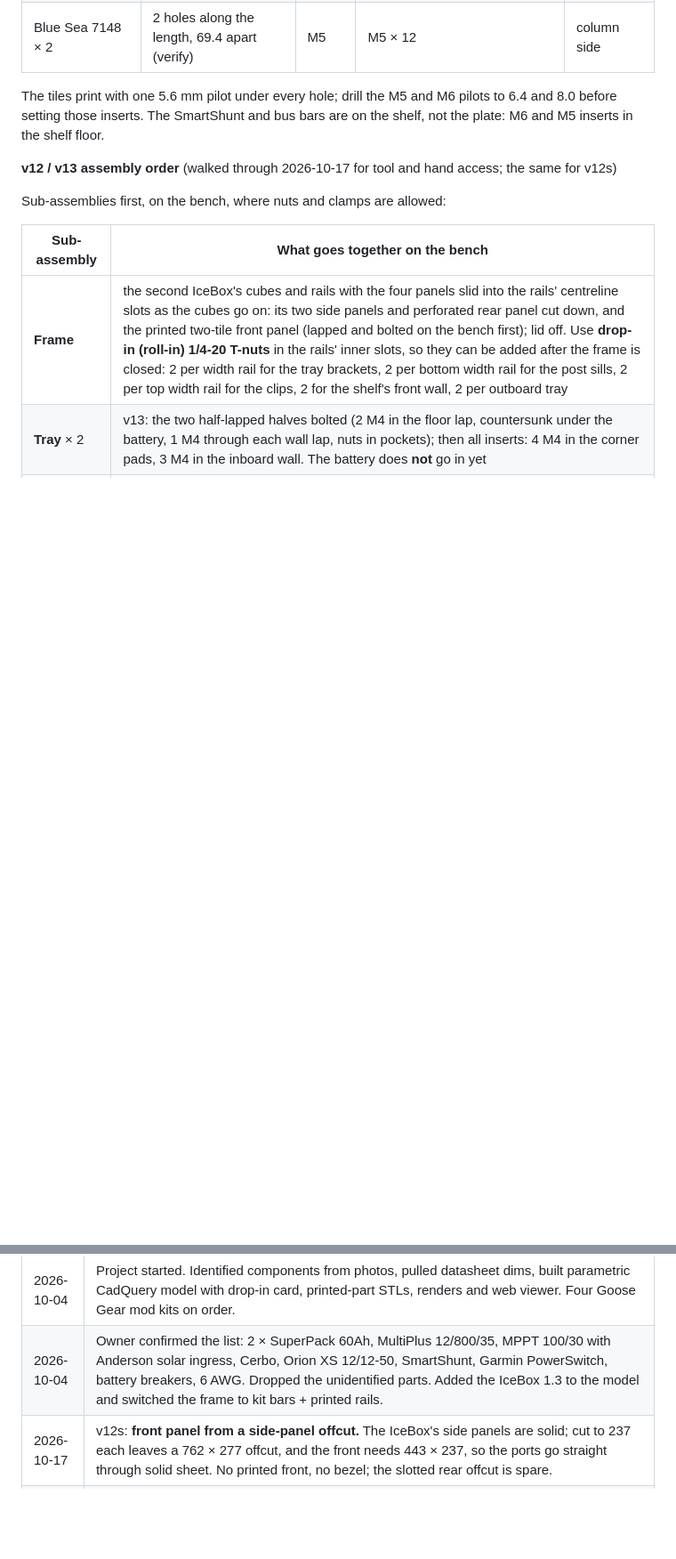
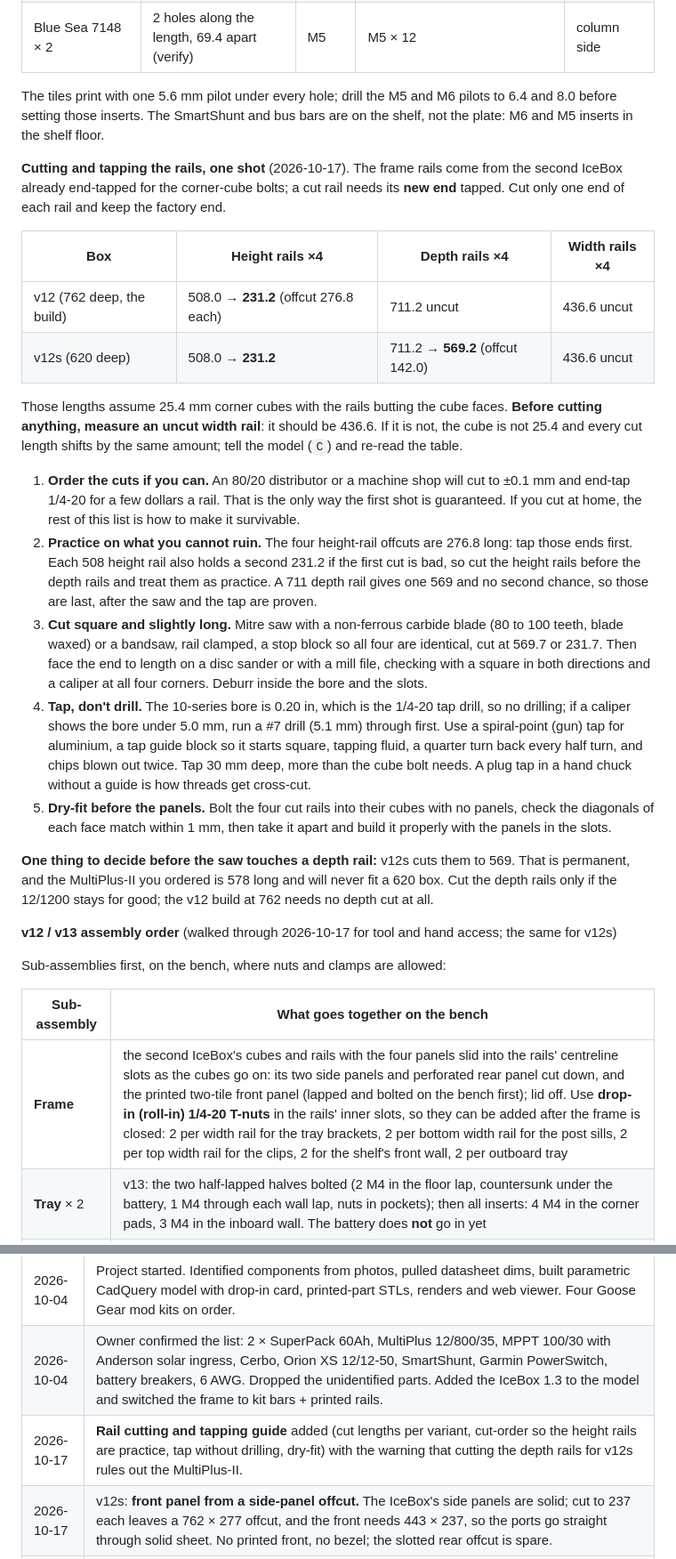
Before and after one commit to dgorman/overlanding, a Markdown page: battery-box/README.md, 2 parts joined by grey strips. Shown at 89% size. Rendered like a GitHub page; blank space fills up the shorter version.

Commit message:
README: cutting and tapping the rails in one shot
Co-Authored-By: Claude Fable 5.1 <noreply@anthropic.com>

```diff
--- a/battery-box/README.md
+++ b/battery-box/README.md
@@ -175,6 +175,24 @@ v5's idea (a second IceBox 1.3 frame, same width and depth as the IceBox) cut do
 | Blue Sea 7148 × 2 | 2 holes along the length, 69.4 apart (verify) | M5 | M5 × 12 | column side |
 
 The tiles print with one 5.6 mm pilot under every hole; drill the M5 and M6 pilots to 6.4 and 8.0 before setting those inserts. The SmartShunt and bus bars are on the shelf, not the plate: M6 and M5 inserts in the shelf floor.
+
+<a id="rail-cutting"></a>
+**Cutting and tapping the rails, one shot** (2026-10-17). The frame rails come from the second IceBox already end-tapped for the corner-cube bolts; a cut rail needs its **new end** tapped. Cut only one end of each rail and keep the factory end.
+
+| Box | Height rails ×4 | Depth rails ×4 | Width rails ×4 |
+|---|---|---|---|
+| v12 (762 deep, the build) | 508.0 → **231.2** (offcut 276.8 each) | 711.2 uncut | 436.6 uncut |
+| v12s (620 deep) | 508.0 → **231.2** | 711.2 → **569.2** (offcut 142.0) | 436.6 uncut |
+
+Those lengths assume 25.4 mm corner cubes with the rails butting the cube faces. **Before cutting anything, measure an uncut width rail**: it should be 436.6. If it is not, the cube is not 25.4 and every cut length shifts by the same amount; tell the model (`C`) and re-read the table.
+
+1. **Order the cuts if you can.** An 80/20 distributor or a machine shop will cut to ±0.1 mm and end-tap 1/4-20 for a few dollars a rail. That is the only way the first shot is guaranteed. If you cut at home, the rest of this list is how to make it survivable.
+2. **Practice on what you cannot ruin.** The four height-rail offcuts are 276.8 long: tap those ends first. Each 508 height rail also holds a second 231.2 if the first cut is bad, so cut the height rails before the depth rails and treat them as practice. A 711 depth rail gives one 569 and no second chance, so those are last, after the saw and the tap are proven.
+3. **Cut square and slightly long.** Mitre saw with a non-ferrous carbide blade (80 to 100 teeth, blade waxed) or a bandsaw, rail clamped, a stop block so all four are identical, cut at 569.7 or 231.7. Then face the end to length on a disc sander or with a mill file, checking with a square in both directions and a caliper at all four corners. Deburr inside the bore and the slots.
+4. **Tap, don't drill.** The 10-series bore is 0.20 in, which is the 1/4-20 tap drill, so no drilling; if a caliper shows the bore under 5.0 mm, run a #7 drill (5.1 mm) through first. Use a spiral-point (gun) tap for aluminium, a tap guide block so it starts square, tapping fluid, a quarter turn back every half turn, and chips blown out twice. Tap 30 mm deep, more than the cube bolt needs. A plug tap in a hand chuck without a guide is how threads get cross-cut.
+5. **Dry-fit before the panels.** Bolt the four cut rails into their cubes with no panels, check the diagonals of each face match within 1 mm, then take it apart and build it properly with the panels in the slots.
+
+**One thing to decide before the saw touches a depth rail:** v12s cuts them to 569. That is permanent, and the MultiPlus-II you ordered is 578 long and will never fit a 620 box. Cut the depth rails only if the 12/1200 stays for good; the v12 build at 762 needs no depth cut at all.
 
 <a id="v12-assembly"></a>
 **v12 / v13 assembly order** (walked through 2026-10-17 for tool and hand access; the same for v12s)
@@ -500,6 +518,7 @@ Change a number in `P`, `COMPONENTS`, `FLOOR_LAYOUT` or `CARD_LAYOUT`, re-run, a
 |---|---|
 | 2026-10-04 | Project started. Identified components from photos, pulled datasheet dims, built parametric CadQuery model with drop-in card, printed-part STLs, renders and web viewer. Four Goose Gear mod kits on order. |
 | 2026-10-04 | Owner confirmed the list: 2 × SuperPack 60Ah, MultiPlus 12/800/35, MPPT 100/30 with Anderson solar ingress, Cerbo, Orion XS 12/12-50, SmartShunt, Garmin PowerSwitch, battery breakers, 6 AWG. Dropped the unidentified parts. Added the IceBox 1.3 to the model and switched the frame to kit bars + printed rails. |
+| 2026-10-17 | **Rail cutting and tapping guide** added (cut lengths per variant, cut-order so the height rails are practice, tap without drilling, dry-fit) with the warning that cutting the depth rails for v12s rules out the MultiPlus-II. |
 | 2026-10-17 | v12s: **front panel from a side-panel offcut.** The IceBox's side panels are solid; cut to 237 each leaves a 762 × 277 offcut, and the front needs 443 × 237, so the ports go straight through solid sheet. No printed front, no bezel; the slotted rear offcut is spare. |
 | 2026-10-17 | (superseded the same day) v12s: front panel from the slotted offcut (the IceBox rear panel is 514 tall inside its rails; the box's back takes its bottom 237, the front its next 237, with 40 to spare). The ports cannot go through slots, so the offcut gets a 139 × 210 opening and a **one-piece printed port bezel** (153 × 227 × 6, 5 M4 countersunk from outside into inserts) carries them behind it. The two-tile printed front panel is gone from v12s. |
 | 2026-10-17 | Plate mounting: pilot holes for every column-face unit's inserts in the v12s tiles (upright MPPT pattern transposed, 7148 pattern added); fastener table in the README. |
```
